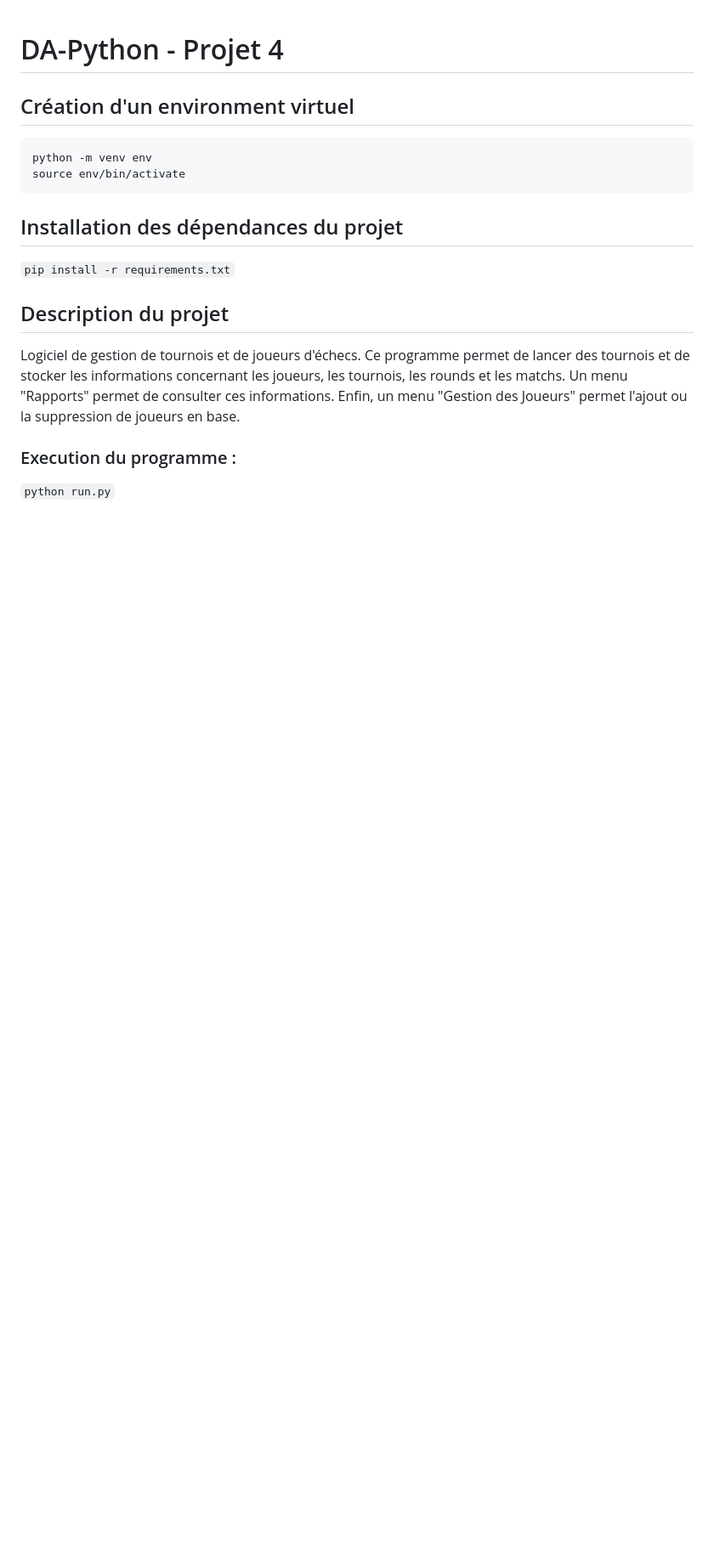
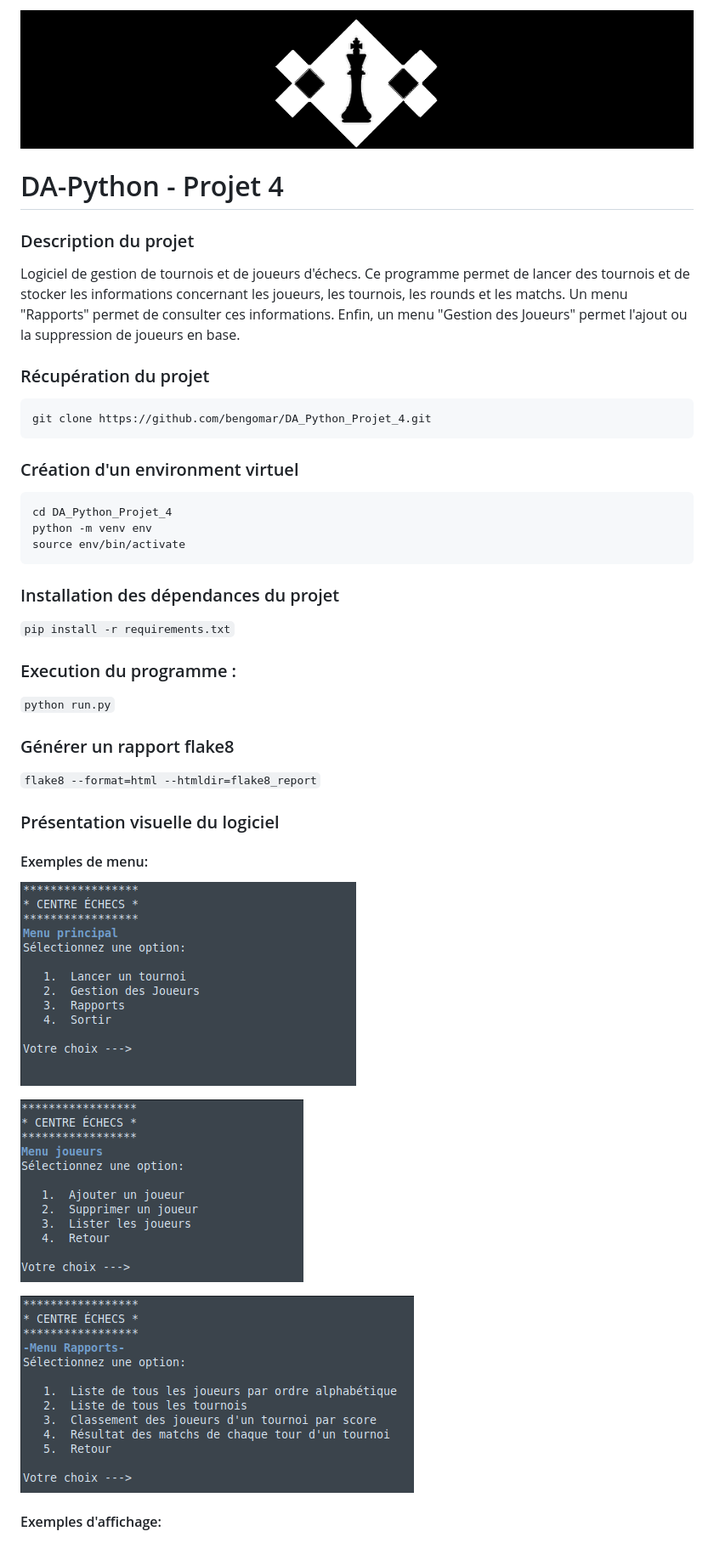
Before and after one commit to bengomar/DA_Python_Projet_4, a Markdown page: README.md, the part around the change. Shown: that part at 85% size. Rendered like a GitHub page; pictures changed too: img/centre_echecs.png (added), img/menu_joueurs.png (added), img/menu_principal.png (added); blank space fills up the shorter version.

````diff
--- a/README.md
+++ b/README.md
@@ -1,22 +1,45 @@
+![chess_center](img/centre_echecs.png)
+
 # DA-Python - Projet 4
 
-## Création d'un environment virtuel
-```
-python -m venv env
-source env/bin/activate
-```
-
-## Installation des dépendances du projet
-```pip install -r requirements.txt```
-
-## Description du projet
+### Description du projet
 
 Logiciel de gestion de tournois et de joueurs d'échecs.
 Ce programme permet de lancer des tournois et de stocker les informations concernant les joueurs, les tournois, les rounds et les matchs.
 Un menu "Rapports" permet de consulter ces informations.
 Enfin, un menu "Gestion des Joueurs" permet l'ajout ou la suppression de joueurs en base.
 
+### Récupération du projet
+```
+git clone https://github.com/bengomar/DA_Python_Projet_4.git
+```
+
+### Création d'un environment virtuel
+```
+cd DA_Python_Projet_4
+python -m venv env
+source env/bin/activate
+```
+
+### Installation des dépendances du projet
+```pip install -r requirements.txt```
 
 ### Execution du programme :
 
 ```python run.py```
+
+### Générer un rapport flake8
+
+```flake8 --format=html --htmldir=flake8_report```
+
+### Présentation visuelle du logiciel
+
+#### Exemples de menu:
+
+![main_menu](img/menu_principal.png)
+
+![main_menu](img/menu_joueurs.png)
+
+![main_menu](img/menu_rapports.png)
+
+#### Exemples d'affichage:
````
Also changed, not shown: img/menu_joueur-liste_joueurs.png (added), 9 other files.
